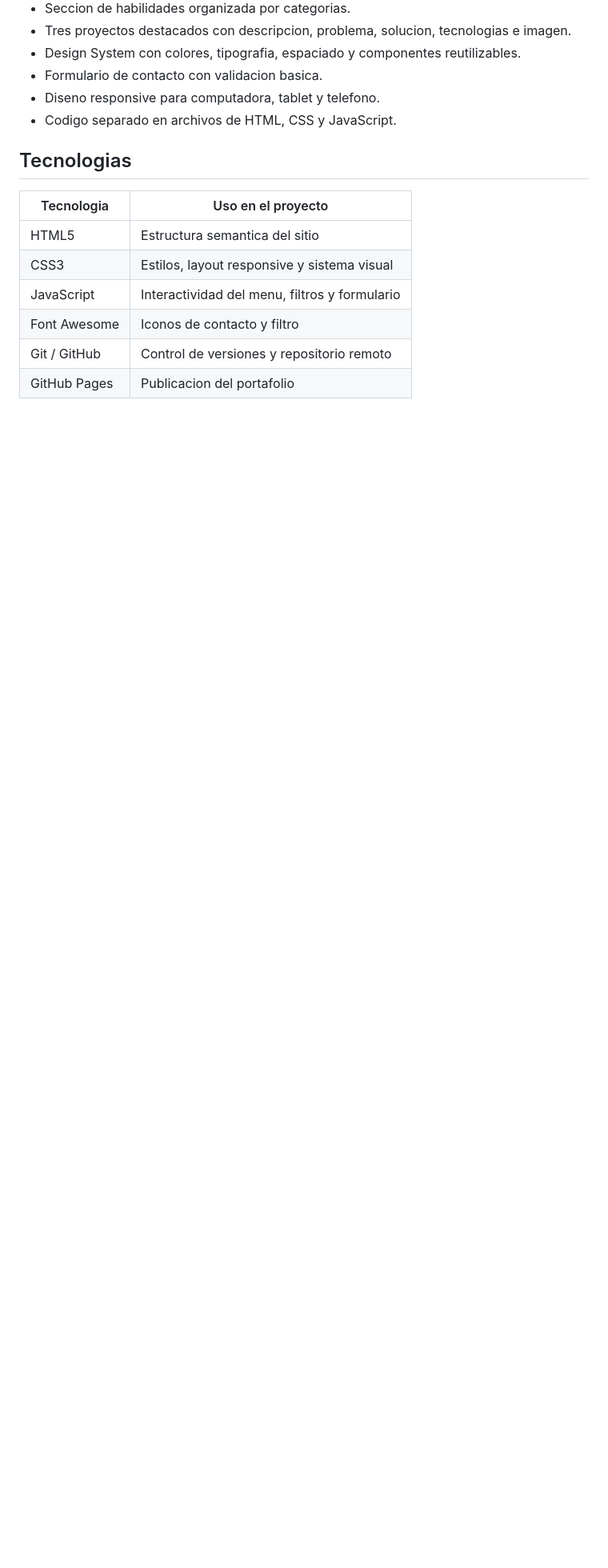
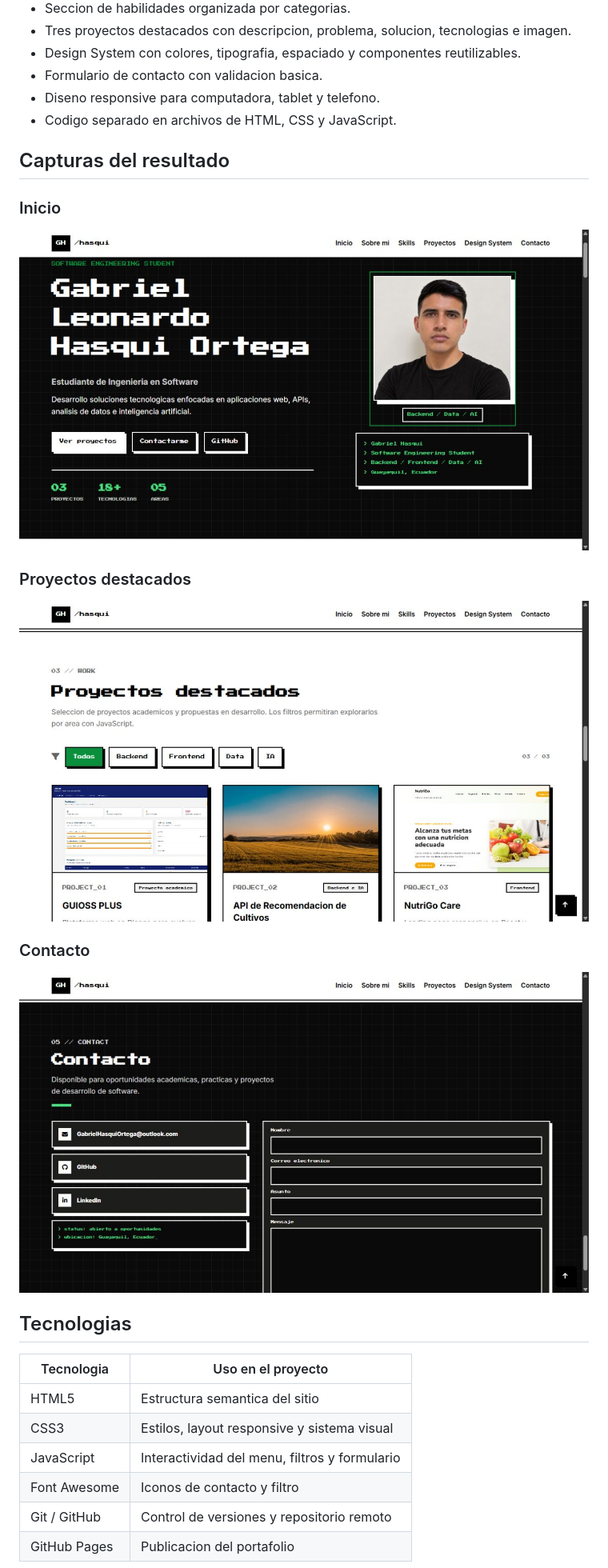
Before and after one commit to GabrielHasqui/portafolio-gabriel-hasqui, a Markdown page: README.md, the part around the change printed below. Shown: that part at 80% size. Rendered like a GitHub page; pictures changed too: img/captura-contacto.png (added), img/captura-inicio.png (added), img/captura-proyectos.png (added); blank space fills up the shorter version.

Commit message:
Agrega capturas al README

```diff
--- a/README.md
+++ b/README.md
@@ -34,6 +35,20 @@ Pages.
 - Formulario de contacto con validacion basica.
 - Diseno responsive para computadora, tablet y telefono.
 - Codigo separado en archivos de HTML, CSS y JavaScript.
+
+## Capturas del resultado
+
+### Inicio
+
+![Vista de inicio del portafolio](img/captura-inicio.png)
+
+### Proyectos destacados
+
+![Seccion de proyectos destacados](img/captura-proyectos.png)
+
+### Contacto
+
+![Seccion de contacto](img/captura-contacto.png)
 
 ## Tecnologias
 
```
Also changed, not shown: other parts of README.md (+5 -1 lines).
